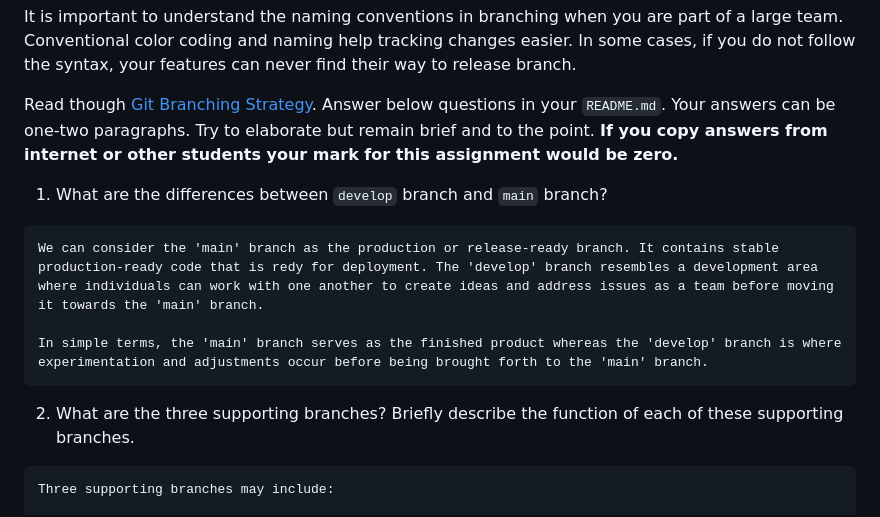
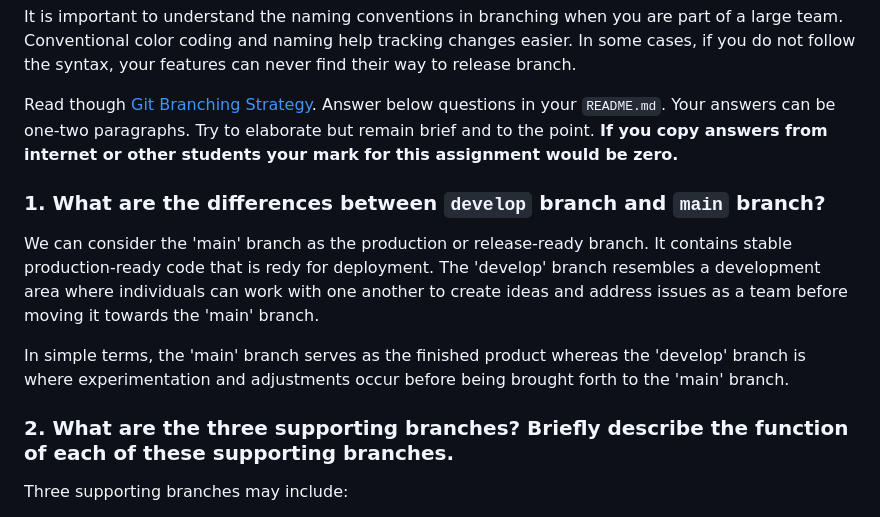
Before and after one commit to 158945204-myseneca/CSP451-Azure-Project, a Markdown page: Checkpoint2/README.md, the part around one of its changes. Rendered like a GitHub page.

Commit message:
Using Markdown for Question

````diff
--- a/Checkpoint2/README.md
+++ b/Checkpoint2/README.md
@@ -104,17 +104,15 @@ It is important to understand the naming conventions in branching when you are p
 
 Read though [Git Branching Strategy](./GitStrategies/README.md). Answer below questions in your `README.md`. Your answers can be one-two paragraphs. Try to elaborate but remain brief and to the point. **If you copy answers from internet or other students your mark for this assignment would be zero.**
 
-1. What are the differences between `develop` branch and `main` branch?
+### 1. What are the differences between `develop` branch and `main` branch?
 
-```
 We can consider the 'main' branch as the production or release-ready branch. It contains stable production-ready code that is redy for deployment. The 'develop' branch resembles a development area where individuals can work with one another to create ideas and address issues as a team before moving it towards the 'main' branch.
 
 In simple terms, the 'main' branch serves as the finished product whereas the 'develop' branch is where experimentation and adjustments occur before being brought forth to the 'main' branch.
-```
 
-2. What are the three supporting branches? Briefly describe the function of each of these supporting branches.
 
-```
+### 2. What are the three supporting branches? Briefly describe the function of each of these supporting branches.
+
 Three supporting branches may include:
 
 Feature branches
````
Also changed, not shown: other parts of Checkpoint2/README.md (+1 -4 lines).
